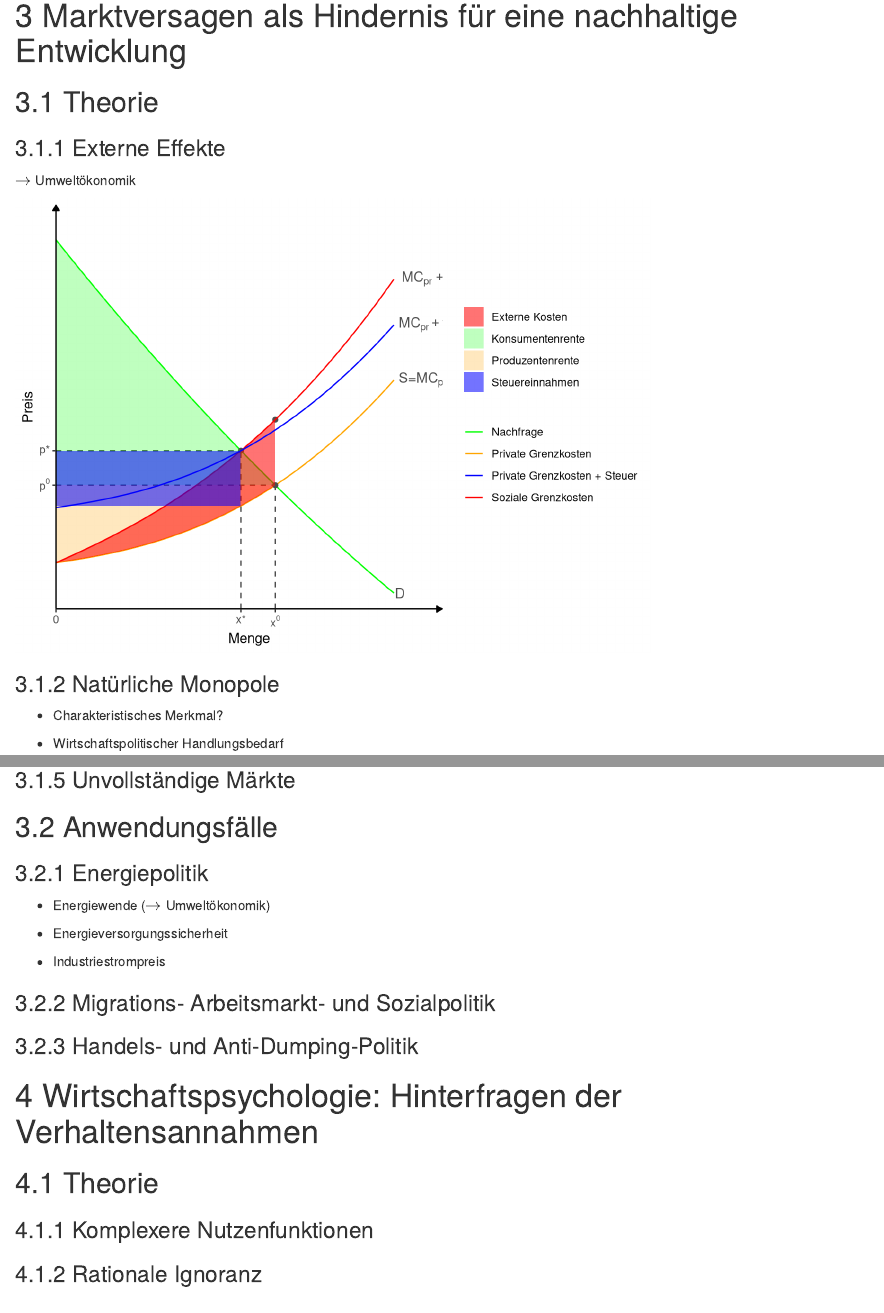
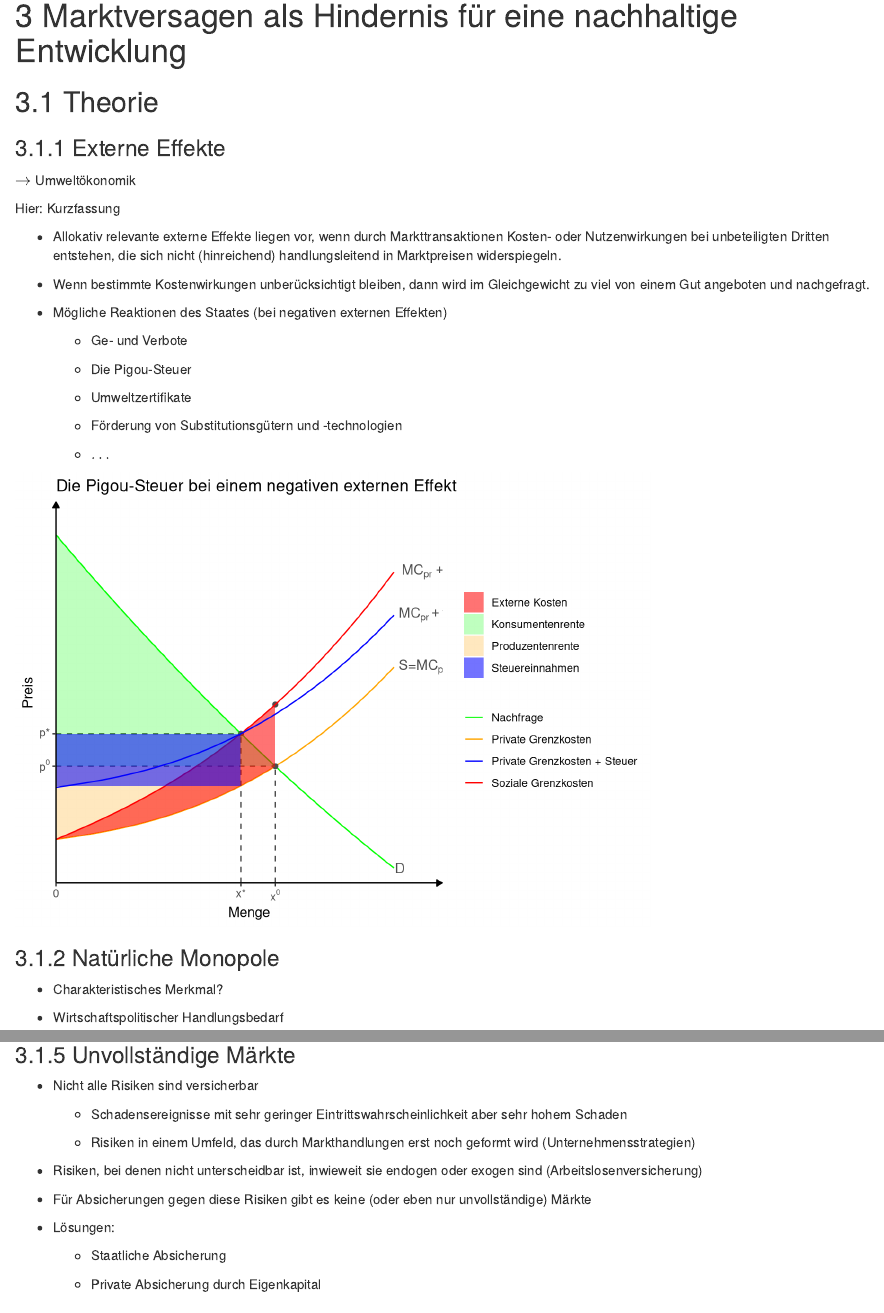
Before and after one commit to janvoss/Wirtschaftspolitik, an R Markdown document (Wirtschaftspolitik.Rmd): the page in a window 1100 px wide, from 1870 px down, and a second part further down, joined at a grey line. Rendered offline with R 4.5, knitr and Pandoc, with nearby package versions; drawn as R Markdown's standard HTML page in place of the format the file asks for; some code elsewhere in the file could not run offline.

Commit message:
Ergänzung Marktversagen

````diff
--- a/Wirtschaftspolitik.Rmd
+++ b/Wirtschaftspolitik.Rmd
@@ -92,6 +92,24 @@ plot(qr)
 ### Externe Effekte
 
 $\rightarrow$ Umweltökonomik
+
+Hier: Kurzfassung
+
+- Allokativ relevante externe Effekte liegen vor, wenn durch Markttransaktionen Kosten- oder Nutzenwirkungen bei unbeteiligten Dritten entstehen, die sich nicht (hinreichend) handlungsleitend in Marktpreisen widerspiegeln.
+
+- Wenn bestimmte Kostenwirkungen unberücksichtigt bleiben, dann wird im Gleichgewicht zu viel von einem Gut angeboten und nachgefragt.
+
+- Mögliche Reaktionen des Staates (bei negativen externen Effekten)
+
+  - Ge- und Verbote
+
+  - Die Pigou-Steuer
+
+  - Umweltzertifikate
+
+  - Förderung von Substitutionsgütern und -technologien
+
+  - $\dots$
 
 ```{r echo=F, message=F, warning=F}
 # Bibliotheken laden
@@ -196,7 +214,10 @@ chart <- ggplot() +
   ) +
   theme(axis.line = element_line(arrow = arrow(type='closed', length = unit(5,'pt'))))+
   labs(x = "Menge", y = "Preis",
-       color = NULL, fill = NULL)
+  color = NULL,
+  fill = NULL,
+  title="Die Pigou-Steuer bei einem negativen externen Effekt")
+
 
 
 chart
@@ -345,6 +366,22 @@ p
 
 ### Unvollständige Märkte
 
+- Nicht alle Risiken sind versicherbar
+
+  - Schadensereignisse mit sehr geringer Eintrittswahrscheinlichkeit aber sehr hohem Schaden
+
+  - Risiken in einem Umfeld, das durch Markthandlungen erst noch geformt wird (Unternehmensstrategien)
+
+ - Risiken, bei denen nicht unterscheidbar ist, inwieweit sie endogen oder exogen sind (Arbeitslosenversicherung)
+
+- Für Absicherungen gegen diese Risiken gibt es keine (oder eben nur unvollständige) Märkte
+
+- Lösungen:
+
+  - Staatliche Absicherung
+
+  - Private Absicherung durch Eigenkapital
+
 ## Anwendungsfälle
 
 ### Energiepolitik
````
Also changed, not shown: Wirtschaftspolitik_files/figure-html/unnamed-chunk-3-1.png, marktversagen-als-hindernis-für-eine-nachhaltige-entwicklung.html.
